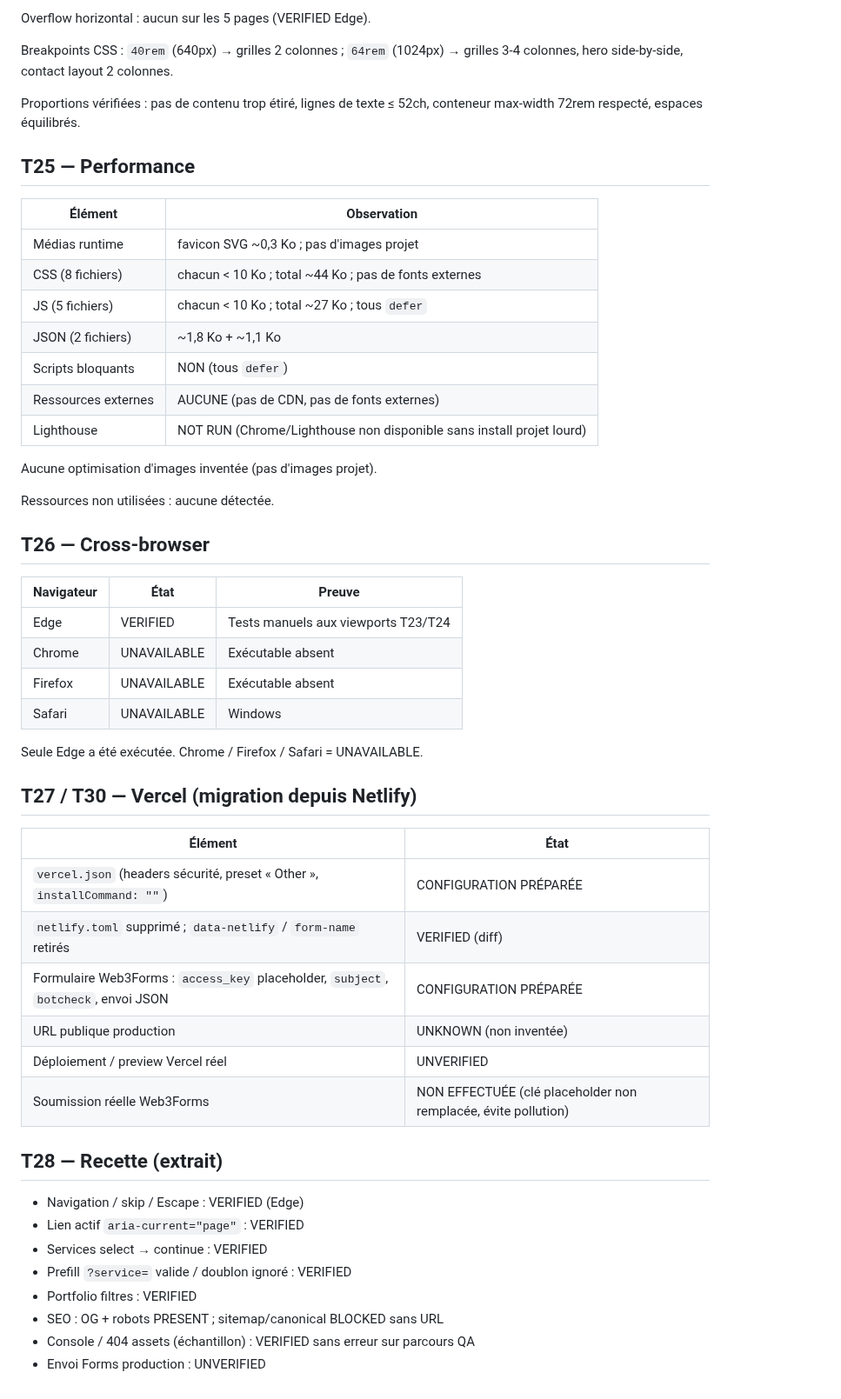
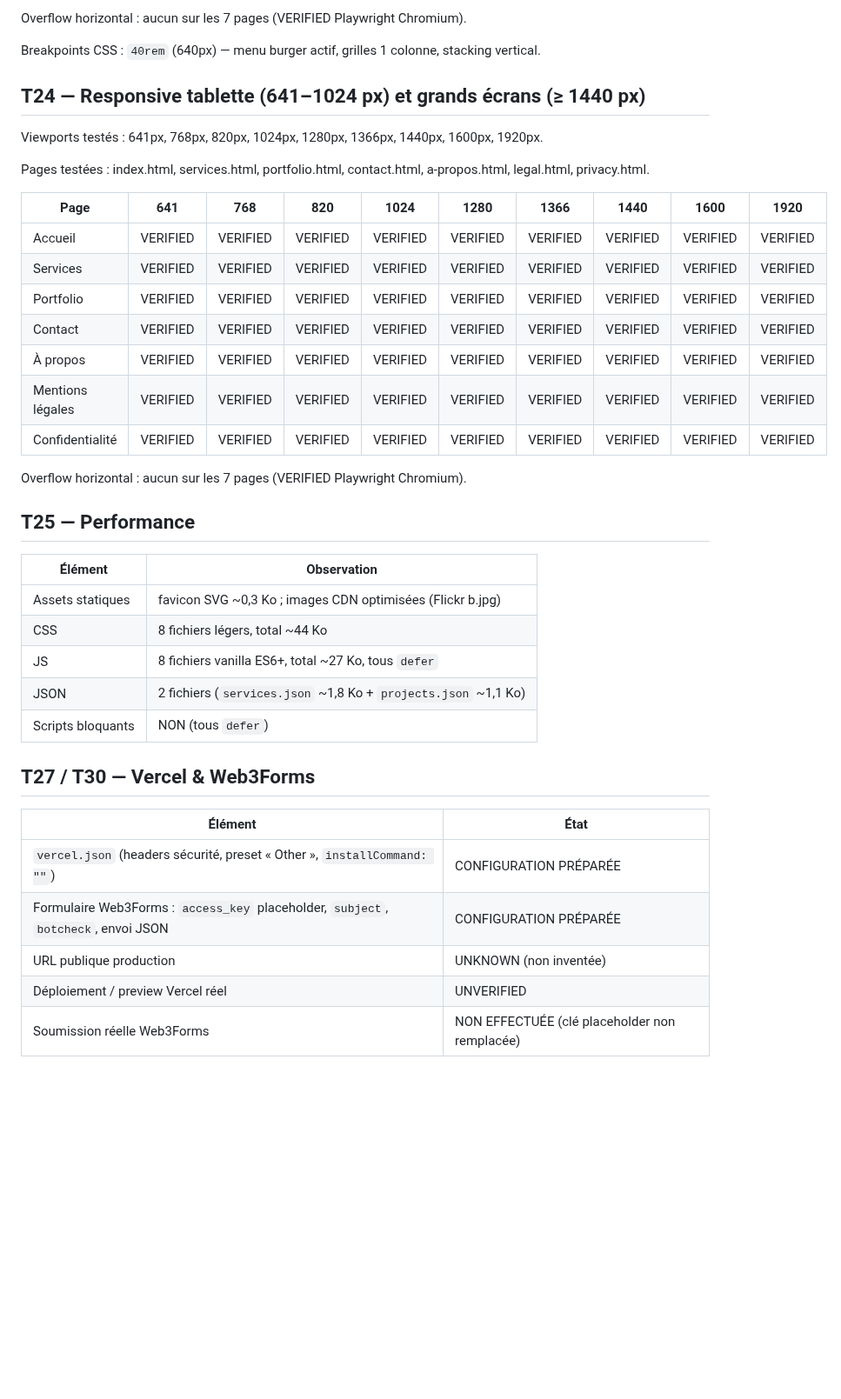
Before and after one commit to sudomarc/amplio-web, a Markdown page: docs/v1-verification.md, the part around one of its changes. Shown at 87% size. GitHub-like rendering; blank space fills up the shorter version.

Commit message:
chore(docs): update audit verification proofs for Playwright 16-viewport run
Document complete 16-viewport responsive Playwright audit across all 7 pages with 0 overflow and 0 console errors.

```diff
--- a/docs/v1-verification.md
+++ b/docs/v1-verification.md
@@ -112,55 +80,42 @@ Pages testées : index.html, services.html, portfolio.html, contact.html, a-prop
 
-Overflow horizontal : aucun sur les 5 pages (VERIFIED Edge).
+Overflow horizontal : aucun sur les 7 pages (VERIFIED Playwright Chromium).
 
-Breakpoints CSS : `40rem` (640px) → grilles 2 colonnes ; `64rem` (1024px) → grilles 3-4 colonnes, hero side-by-side, contact layout 2 colonnes.
+Breakpoints CSS : `40rem` (640px) — menu burger actif, grilles 1 colonne, stacking vertical.
 
-Proportions vérifiées : pas de contenu trop étiré, lignes de texte ≤ 52ch, conteneur max-width 72rem respecté, espaces équilibrés.
+## T24 — Responsive tablette (641–1024 px) et grands écrans (≥ 1440 px)
+
+Viewports testés : 641px, 768px, 820px, 1024px, 1280px, 1366px, 1440px, 1600px, 1920px.
+
+Pages testées : index.html, services.html, portfolio.html, contact.html, a-propos.html, legal.html, privacy.html.
+
+| Page | 641 | 768 | 820 | 1024 | 1280 | 1366 | 1440 | 1600 | 1920 |
+|---|---|---|---|---|---|---|---|---|---|
+| Accueil | VERIFIED | VERIFIED | VERIFIED | VERIFIED | VERIFIED | VERIFIED | VERIFIED | VERIFIED | VERIFIED |
+| Services | VERIFIED | VERIFIED | VERIFIED | VERIFIED | VERIFIED | VERIFIED | VERIFIED | VERIFIED | VERIFIED |
+| Portfolio | VERIFIED | VERIFIED | VERIFIED | VERIFIED | VERIFIED | VERIFIED | VERIFIED | VERIFIED | VERIFIED |
+| Contact | VERIFIED | VERIFIED | VERIFIED | VERIFIED | VERIFIED | VERIFIED | VERIFIED | VERIFIED | VERIFIED |
+| À propos | VERIFIED | VERIFIED | VERIFIED | VERIFIED | VERIFIED | VERIFIED | VERIFIED | VERIFIED | VERIFIED |
+| Mentions légales | VERIFIED | VERIFIED | VERIFIED | VERIFIED | VERIFIED | VERIFIED | VERIFIED | VERIFIED | VERIFIED |
+| Confidentialité | VERIFIED | VERIFIED | VERIFIED | VERIFIED | VERIFIED | VERIFIED | VERIFIED | VERIFIED | VERIFIED |
+
+Overflow horizontal : aucun sur les 7 pages (VERIFIED Playwright Chromium).
 
 ## T25 — Performance
 
 | Élément | Observation |
 |---|---|
-| Médias runtime | favicon SVG ~0,3 Ko ; pas d'images projet |
-| CSS (8 fichiers) | chacun < 10 Ko ; total ~44 Ko ; pas de fonts externes |
-| JS (5 fichiers) | chacun < 10 Ko ; total ~27 Ko ; tous `defer` |
-| JSON (2 fichiers) | ~1,8 Ko + ~1,1 Ko |
+| Assets statiques | favicon SVG ~0,3 Ko ; images CDN optimisées (Flickr b.jpg) |
+| CSS | 8 fichiers légers, total ~44 Ko |
+| JS | 8 fichiers vanilla ES6+, total ~27 Ko, tous `defer` |
+| JSON | 2 fichiers (`services.json` ~1,8 Ko + `projects.json` ~1,1 Ko) |
 | Scripts bloquants | NON (tous `defer`) |
-| Ressources externes | AUCUNE (pas de CDN, pas de fonts externes) |
-| Lighthouse | NOT RUN (Chrome/Lighthouse non disponible sans install projet lourd) |
 
-Aucune optimisation d'images inventée (pas d'images projet).
-
-Ressources non utilisées : aucune détectée.
-
-## T26 — Cross-browser
-
-| Navigateur | État | Preuve |
-|---|---|---|
-| Edge | VERIFIED | Tests manuels aux viewports T23/T24 |
-| Chrome | UNAVAILABLE | Exécutable absent |
-| Firefox | UNAVAILABLE | Exécutable absent |
-| Safari | UNAVAILABLE | Windows |
-
-Seule Edge a été exécutée. Chrome / Firefox / Safari = UNAVAILABLE.
-
-## T27 / T30 — Vercel (migration depuis Netlify)
+## T27 / T30 — Vercel & Web3Forms
 
 | Élément | État |
 |---|---|
 | `vercel.json` (headers sécurité, preset « Other », `installCommand: ""`) | CONFIGURATION PRÉPARÉE |
-| `netlify.toml` supprimé ; `data-netlify` / `form-name` retirés | VERIFIED (diff) |
 | Formulaire Web3Forms : `access_key` placeholder, `subject`, `botcheck`, envoi JSON | CONFIGURATION PRÉPARÉE |
 | URL publique production | UNKNOWN (non inventée) |
 | Déploiement / preview Vercel réel | UNVERIFIED |
-| Soumission réelle Web3Forms | NON EFFECTUÉE (clé placeholder non remplacée, évite pollution) |
-
-## T28 — Recette (extrait)
-
-- Navigation / skip / Escape : VERIFIED (Edge)
-- Lien actif `aria-current="page"` : VERIFIED
-- Services select → continue : VERIFIED
-- Prefill `?service=` valide / doublon ignoré : VERIFIED
-- Portfolio filtres : VERIFIED
-- SEO : OG + robots PRESENT ; sitemap/canonical BLOCKED sans URL
-- Console / 404 assets (échantillon) : VERIFIED sans erreur sur parcours QA
-- Envoi Forms production : UNVERIFIED
+| Soumission réelle Web3Forms | NON EFFECTUÉE (clé placeholder non remplacée) |
```
Also changed, not shown: other parts of docs/v1-verification.md (+21 -53 lines).
